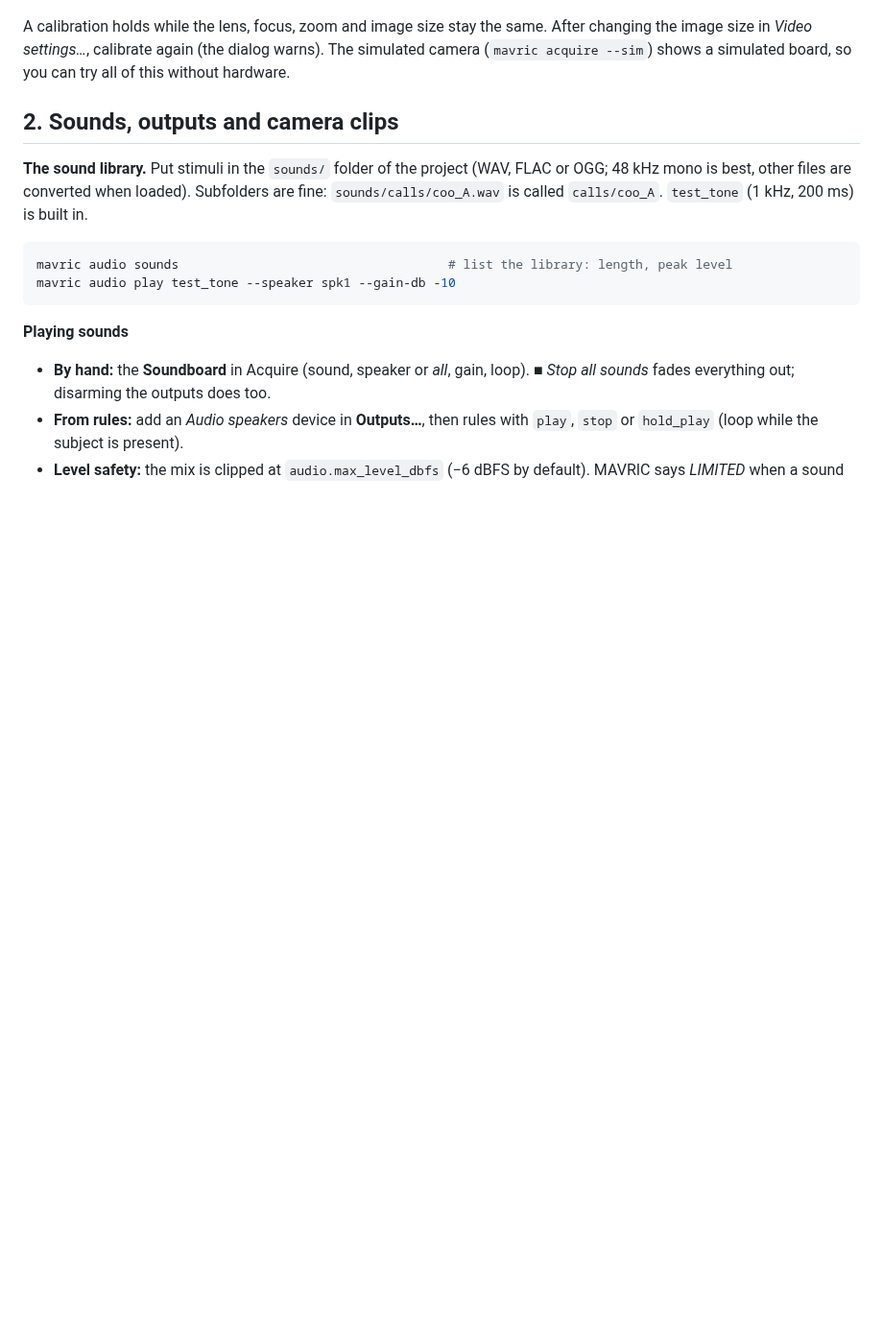
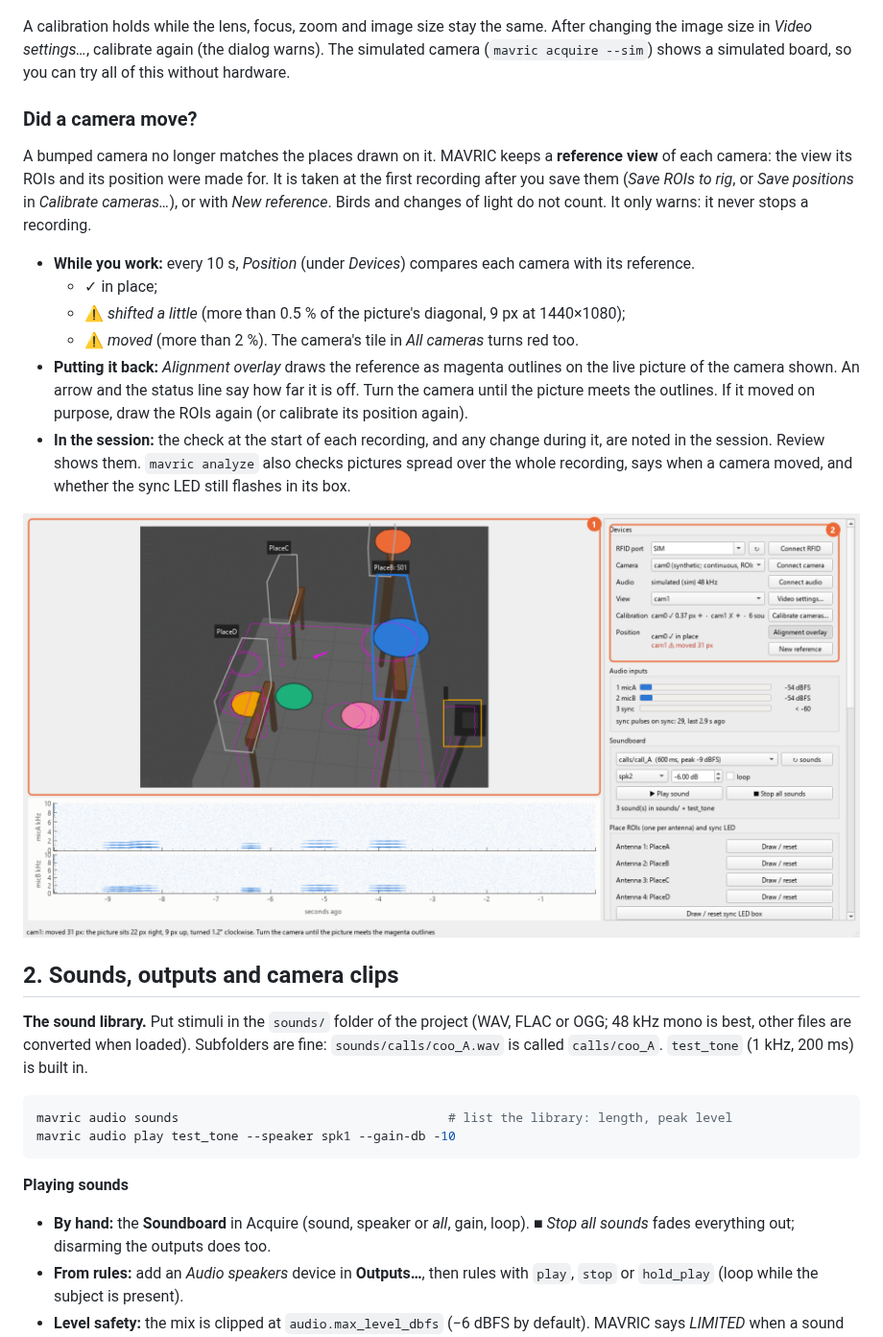
Before and after one commit to JesusJBallesteros/MAVRIC, a Markdown page: README.md, the part around one of its changes. Shown at 96% size. GitHub-like rendering; pictures changed too: docs/images/acquire_alignment.png (added); blank space fills up the shorter version.

```diff
--- a/README.md
+++ b/README.md
@@ -209,6 +209,26 @@ be identified even when part of the board is hidden.
 A calibration holds while the lens, focus, zoom and image size stay the same. After changing the image size in
 *Video settings…*, calibrate again (the dialog warns). The simulated camera (`mavric acquire --sim`) shows a
 simulated board, so you can try all of this without hardware.
+
+### Did a camera move?
+
+A bumped camera no longer matches the places drawn on it. MAVRIC keeps a **reference view** of each camera: the view
+its ROIs and its position were made for. It is taken at the first recording after you save them (*Save ROIs to
+rig*, or *Save positions* in *Calibrate cameras…*), or with *New reference*. Birds and changes of light do not
+count. It only warns: it never stops a recording.
+
+- **While you work:** every 10 s, *Position* (under *Devices*) compares each camera with its reference.
+  - ✓ in place;
+  - ⚠ *shifted a little* (more than 0.5 % of the picture's diagonal, 9 px at 1440×1080);
+  - ⚠ *moved* (more than 2 %). The camera's tile in *All cameras* turns red too.
+- **Putting it back:** *Alignment overlay* draws the reference as magenta outlines on the live picture of the
+  camera shown. An arrow and the status line say how far it is off. Turn the camera until the picture meets the
+  outlines. If it moved on purpose, draw the ROIs again (or calibrate its position again).
+- **In the session:** the check at the start of each recording, and any change during it, are noted in the session.
+  Review shows them. `mavric analyze` also checks pictures spread over the whole recording, says when a camera moved,
+  and whether the sync LED still flashes in its box.
+
+![Alignment overlay](docs/images/acquire_alignment.png)
 
 ## 2. Sounds, outputs and camera clips
 
```
Also changed, not shown: other parts of README.md (+3 -2 lines), docs/quickstart.md (+2 -1 lines), docs/reference.md (+38 -3 lines), docs/images/acquire.png, 13 other files.
